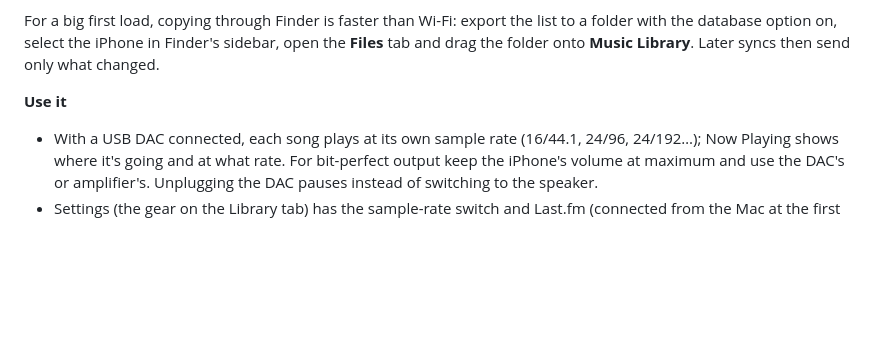
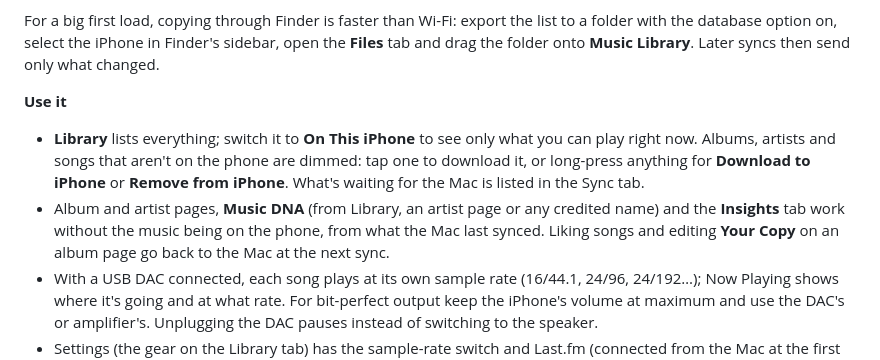
Before and after one commit to davidlago/music-library, a Markdown page: README.md, the part around one of its changes. Rendered like a GitHub page; blank space fills up the shorter version.

```diff
--- a/README.md
+++ b/README.md
@@ -248,6 +250,12 @@ then send only what changed.
 
 **Use it**
 
+- **Library** lists everything; switch it to **On This iPhone** to see only what you can play right now. Albums, artists
+  and songs that aren't on the phone are dimmed: tap one to download it, or long-press anything for **Download to
+  iPhone** or **Remove from iPhone**. What's waiting for the Mac is listed in the Sync tab.
+- Album and artist pages, **Music DNA** (from Library, an artist page or any credited name) and the **Insights** tab work
+  without the music being on the phone, from what the Mac last synced. Liking songs and editing **Your Copy** on an album
+  page go back to the Mac at the next sync.
 - With a USB DAC connected, each song plays at its own sample rate (16/44.1, 24/96, 24/192…); Now Playing shows where it's
   going and at what rate. For bit-perfect output keep the iPhone's volume at maximum and use the DAC's or amplifier's.
   Unplugging the DAC pauses instead of switching to the speaker.
```
Also changed, not shown: other parts of README.md (+3 -1 lines), AGENTS.md (+1 -1 lines), docs/screenshots/iphone-dna-insights.png (added), 2 other files.
